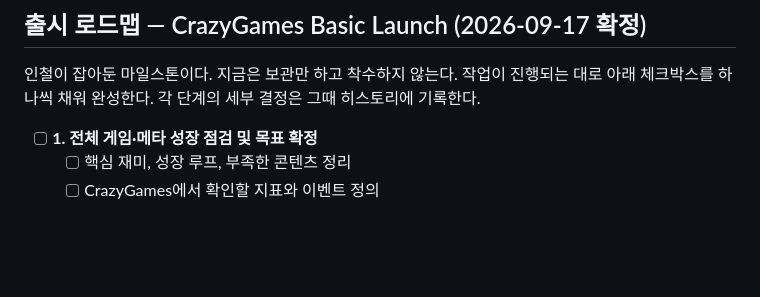
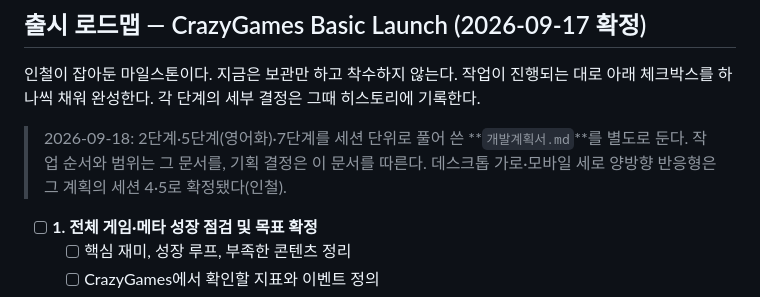
Before and after one commit to koreanyo1548-maker/sla, a Markdown page: 기획서.md, the part around the change. GitHub-like rendering; blank space fills up the shorter version.

Commit message:
CrazyGames Basic Launch 개발계획서 추가 (리팩토링·반응형·영어화·연동 7세션)
Co-Authored-By: Claude Fable 5.1 <noreply@anthropic.com>
Claude-Session: https://claude.ai/code/session_011RRpQAy2juqJAdg4APCF6h

```diff
--- a/기획서.md
+++ b/기획서.md
@@ -80,6 +80,8 @@
 
 인철이 잡아둔 마일스톤이다. 지금은 보관만 하고 착수하지 않는다. 작업이 진행되는 대로
 아래 체크박스를 하나씩 채워 완성한다. 각 단계의 세부 결정은 그때 히스토리에 기록한다.
+
+> 2026-09-18: 2단계·5단계(영어화)·7단계를 세션 단위로 풀어 쓴 **`개발계획서.md`**를 별도로 둔다. 작업 순서와 범위는 그 문서를, 기획 결정은 이 문서를 따른다. 데스크톱 가로·모바일 세로 양방향 반응형은 그 계획의 세션 4·5로 확정됐다(인철).
 
 - [ ] **1. 전체 게임·메타 성장 점검 및 목표 확정**
   - [ ] 핵심 재미, 성장 루프, 부족한 콘텐츠 정리
```
Also changed, not shown: 개발계획서.md (added, +333 -0 lines).
